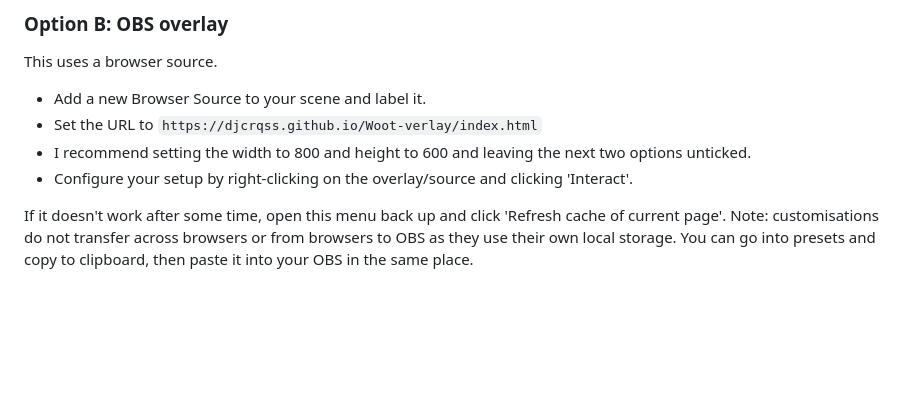
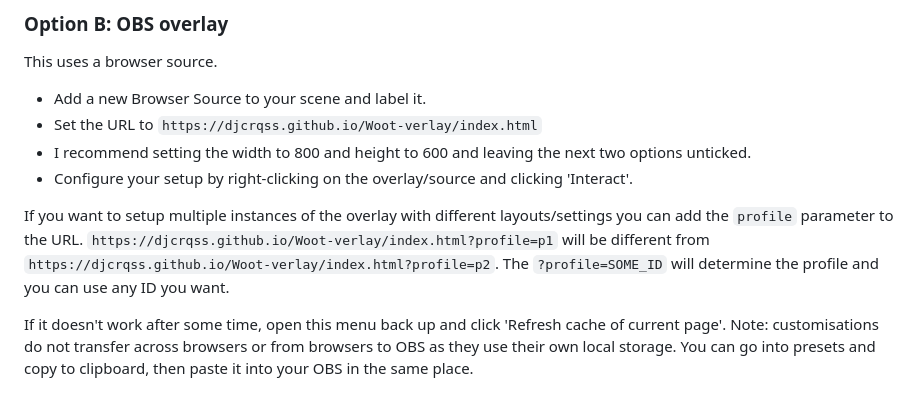
Before and after one commit to DjCrqss/Woot-verlay, a Markdown page: README.md, the part around the change. Rendered like a GitHub page; blank space fills up the shorter version.

```diff
--- a/README.md
+++ b/README.md
@@ -53,6 +53,8 @@ This uses a browser source.
 - I recommend setting the width to 800 and height to 600 and leaving the next two options unticked.
 - Configure your setup by right-clicking on the overlay/source and clicking 'Interact'.
 
+If you want to setup multiple instances of the overlay with different layouts/settings you can add the `profile` parameter to the URL. `https://djcrqss.github.io/Woot-verlay/index.html?profile=p1` will be different from `https://djcrqss.github.io/Woot-verlay/index.html?profile=p2`. The `?profile=SOME_ID` will determine the profile and you can use any ID you want.
+
 If it doesn't work after some time, open this menu back up and click 'Refresh cache of current page'.
 Note: customisations do not transfer across browsers or from browsers to OBS as they use their own local storage. You can go into presets and copy to clipboard, then paste it into your OBS in the same place.
 <br><br>
```
